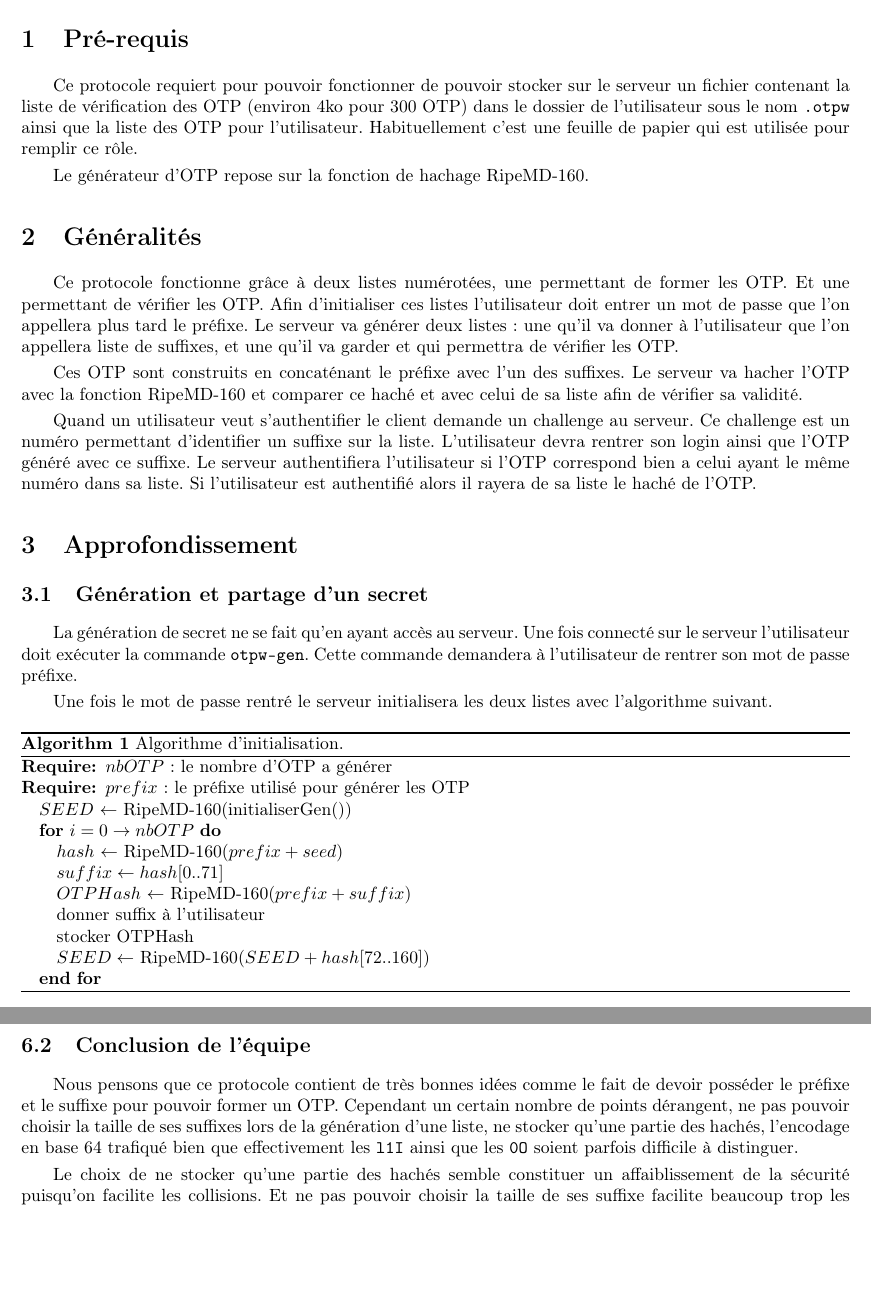
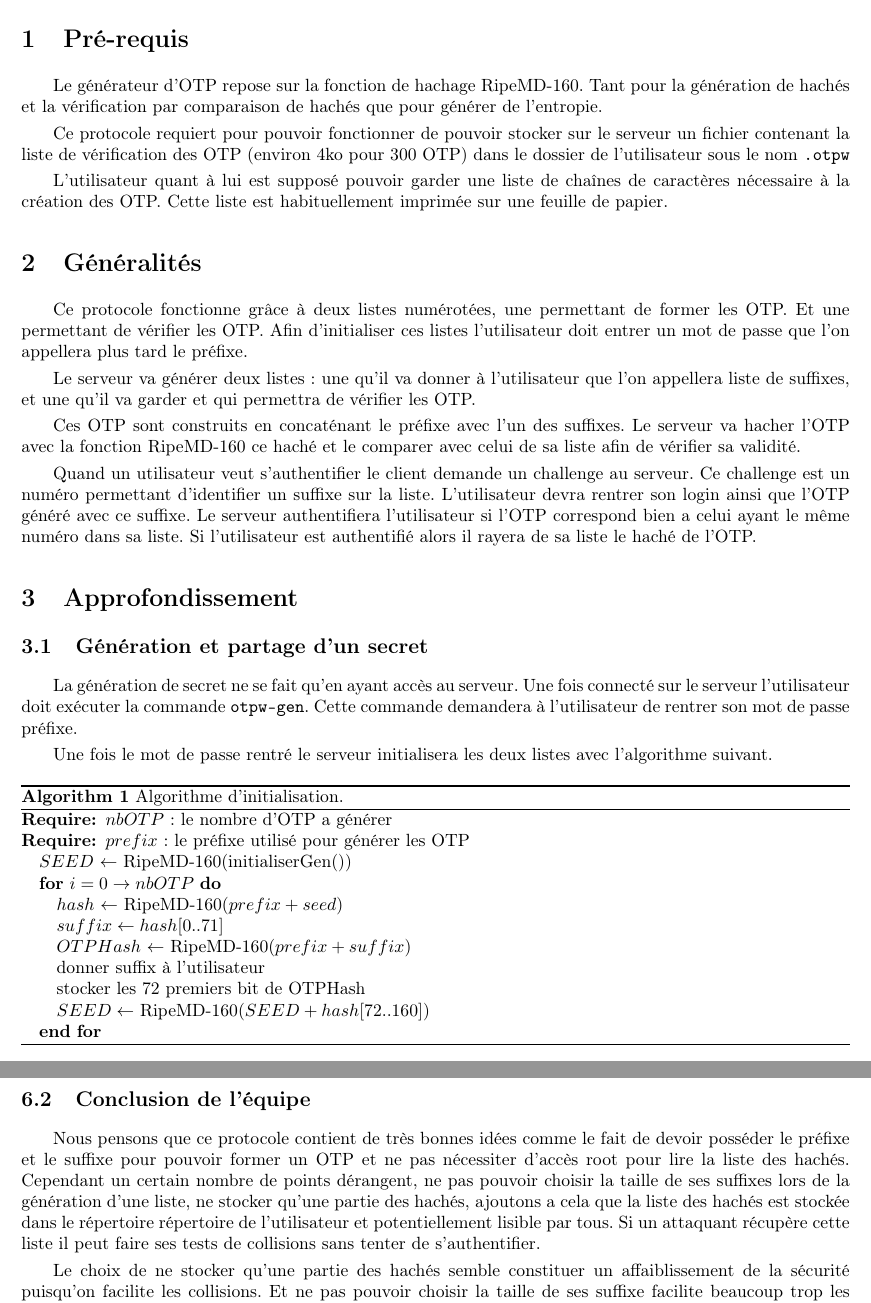
Before and after one commit to lesbeben/m1ssi2013, a LaTeX CV (research/OTPWRapport.tex): two parts of pages 4 and 7 of 8, joined at a grey line, cut so that both start at the same text, the shorter picture padded with empty space. Compiled offline with pdfLaTeX.

Commit message:
Modification d'OTPWRapport.tex
Revue du document.

```diff
--- a/research/OTPWRapport.tex
+++ b/research/OTPWRapport.tex
@@ -34,31 +34,37 @@
 \newpage
 
 \section{Pré-requis}
+        Le générateur d'OTP repose sur la fonction de hachage RipeMD-160. Tant pour
+    la génération de hachés et la vérification par comparaison de hachés
+    que pour générer de l'entropie.
+
         Ce protocole requiert pour pouvoir fonctionner de pouvoir stocker
     sur le serveur un fichier contenant la liste de vérification des OTP (environ
     4ko pour 300 OTP) dans le dossier de l'utilisateur sous le nom \verb?.otpw?
-    ainsi que la liste des OTP pour l'utilisateur. Habituellement
-    c'est une feuille de papier qui est utilisée pour remplir ce rôle.
 
-        Le générateur d'OTP repose sur la fonction de hachage RipeMD-160.
+        L'utilisateur quant à lui est supposé pouvoir garder une liste de chaînes
+    de caractères nécessaire à la création des OTP. Cette liste est habituellement
+    imprimée sur une feuille de papier.
 
 \section{Généralités}
         Ce protocole fonctionne grâce à deux listes numérotées, une permettant
     de former les OTP. Et une permettant de vérifier les OTP. Afin d'initialiser
     ces listes l'utilisateur doit entrer un mot de passe que l'on appellera plus
-    tard le préfixe. Le serveur va générer deux listes: une qu'il va donner à
-    l'utilisateur que l'on appellera liste de suffixes, et une qu'il va garder
-    et qui permettra de vérifier les OTP.
+    tard le préfixe.
+
+        Le serveur va générer deux listes: une qu'il va donner à l'utilisateur que
+    l'on appellera liste de suffixes, et une qu'il va garder et qui permettra de
+    vérifier les OTP.
 
         Ces OTP sont construits en concaténant le préfixe avec l'un des suffixes.
-    Le serveur va hacher l'OTP avec la fonction
-    RipeMD-160 et comparer ce haché et avec celui de sa liste afin de vérifier sa validité.
+    Le serveur va hacher l'OTP avec la fonction RipeMD-160 ce haché et le comparer
+    avec celui de sa liste afin de vérifier sa validité.
 
         Quand un utilisateur veut s'authentifier le client demande un challenge
     au serveur. Ce challenge est un numéro permettant d'identifier un suffixe sur
     la liste. L'utilisateur devra rentrer son login ainsi que l'OTP généré avec
-    ce suffixe. Le serveur authentifiera l'utilisateur si l'OTP correspond bien a celui ayant le même numéro
-    dans sa liste. Si l'utilisateur est authentifié
+    ce suffixe. Le serveur authentifiera l'utilisateur si l'OTP correspond bien
+    a celui ayant le même numéro dans sa liste. Si l'utilisateur est authentifié
     alors il rayera de sa liste le haché de l'OTP.
 
 \section{Approfondissement}
@@ -80,7 +86,7 @@
                 \STATE{$suffix \leftarrow hash[0..71]$}
                 \STATE{$OTPHash$ $\leftarrow$ RipeMD-160($prefix + suffix$)}
                 \STATE{donner suffix à l'utilisateur}
-                \STATE{stocker OTPHash}
+                \STATE{stocker les 72 premiers bit de OTPHash}
                 \STATE{$SEED \leftarrow$ RipeMD-160($SEED + hash[72..160]$)}
             \ENDFOR
         \end{algorithmic}
@@ -260,9 +266,11 @@
 
 \subsection{Conclusion de l'équipe}
         Nous pensons que ce protocole contient de très bonnes idées comme le fait de devoir posséder le préfixe et
-    le suffixe pour pouvoir former un OTP. Cependant un certain nombre de points dérangent, ne pas pouvoir choisir la
-    taille de ses suffixes lors de la génération d'une liste, ne stocker qu'une partie des hachés, l'encodage en base 64
-    trafiqué bien que effectivement les \verb?l1I? ainsi que les \verb?0O? soient parfois difficile à distinguer.
+    le suffixe pour pouvoir former un OTP et ne pas nécessiter d'accès root pour lire la liste des hachés.
+    Cependant un certain nombre de points dérangent, ne pas pouvoir choisir la taille de ses suffixes lors de la
+    génération d'une liste, ne stocker qu'une partie des hachés, ajoutons a cela que la liste des hachés est stockée
+    dans le répertoire répertoire de l'utilisateur et potentiellement lisible par tous. Si un attaquant récupère
+    cette liste il peut faire ses tests de collisions sans tenter de s'authentifier.
 
         Le choix de ne stocker qu'une partie des hachés semble constituer un affaiblissement de la sécurité puisqu'on facilite
     les collisions. Et ne pas pouvoir choisir la taille de ses suffixe facilite beaucoup trop les attaques exhaustives
```
Also changed, not shown: research/OTPWRapport.tex (2 more changed lines).
